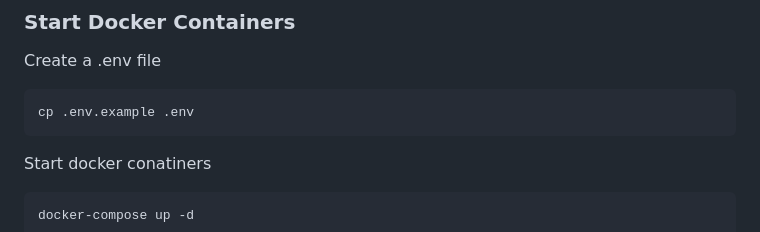
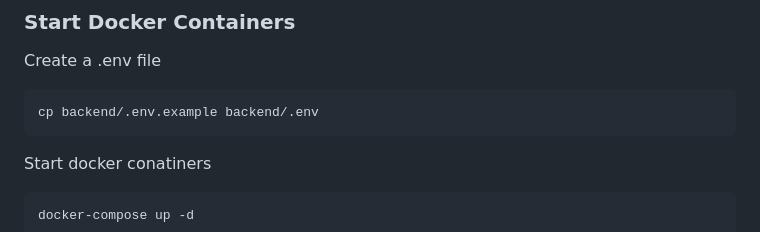
Before and after one commit to cmhown/email-syncer, a Markdown page: README.md, the part around the change. GitHub-like rendering.

Commit message:
Setup fixes

````diff
--- a/README.md
+++ b/README.md
@@ -13,7 +13,7 @@ cd mailbox-client
 ### Start Docker Containers
 Create a .env file
 ```
-cp .env.example .env
+cp backend/.env.example backend/.env
 ```
 Start docker conatiners
 ```
````
